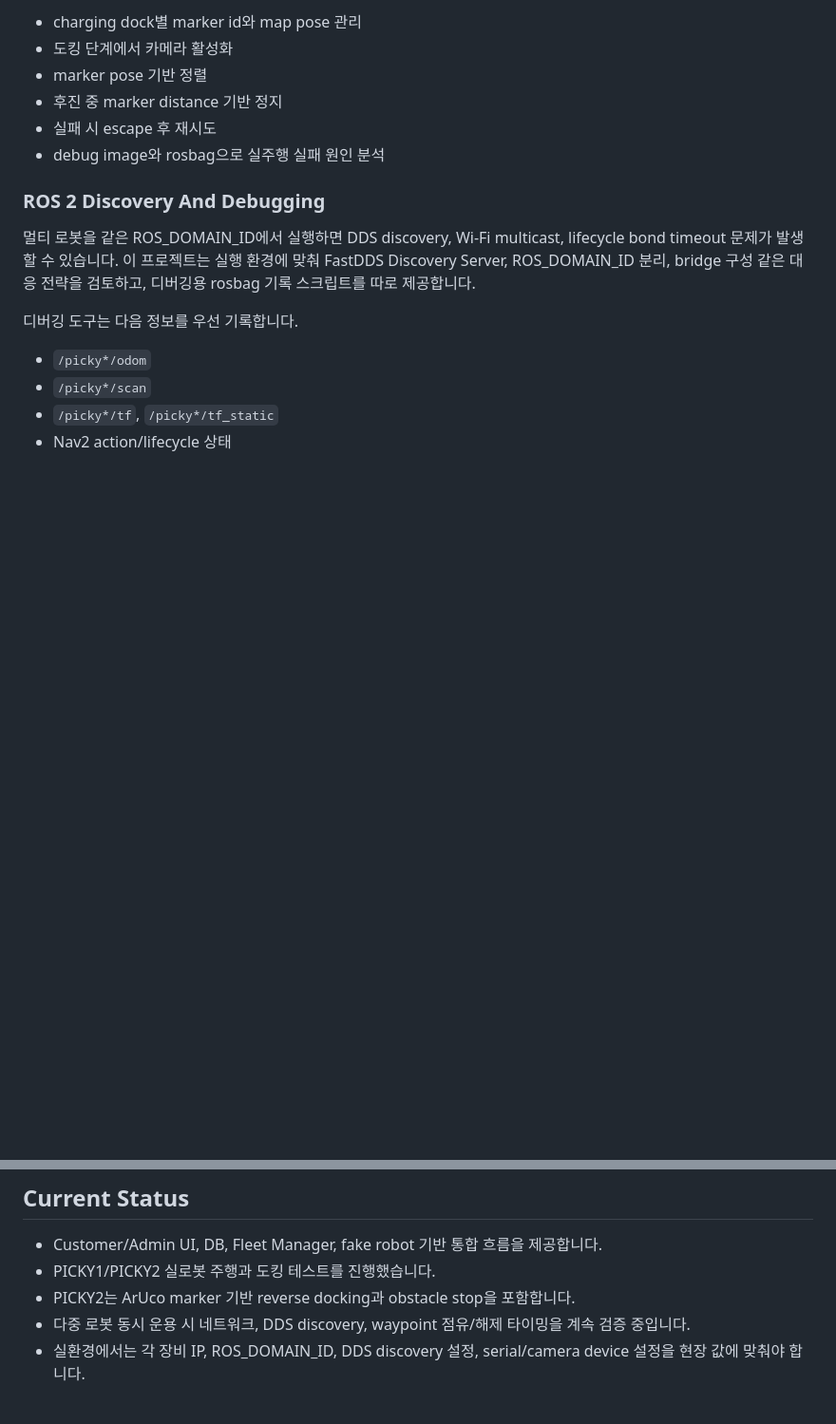
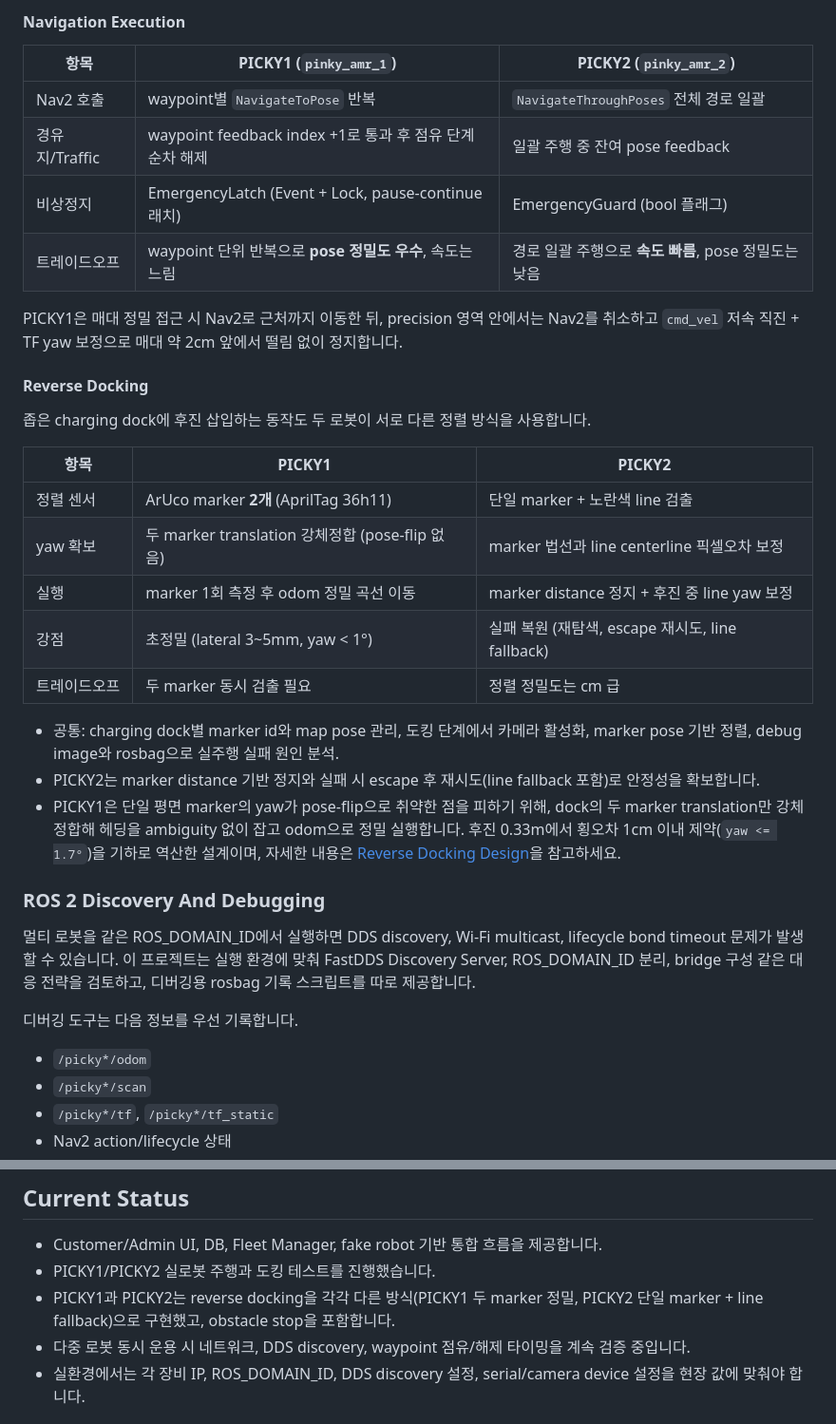
Before and after one commit to jaejeongpark/just_pick_it, a Markdown page: README.md, 2 parts joined by grey strips. Shown at 95% size. GitHub-like rendering; blank space fills up the shorter version.

```diff
--- a/README.md
+++ b/README.md
@@ -110,10 +142,30 @@ PICKY2는 ArUco marker 기반 reverse docking을 구현합니다.
 
-- charging dock별 marker id와 map pose 관리
-- 도킹 단계에서 카메라 활성화
-- marker pose 기반 정렬
-- 후진 중 marker distance 기반 정지
-- 실패 시 escape 후 재시도
-- debug image와 rosbag으로 실주행 실패 원인 분석
+#### Navigation Execution
+
+| 항목 | PICKY1 (`pinky_amr_1`) | PICKY2 (`pinky_amr_2`) |
+|---|---|---|
+| Nav2 호출 | waypoint별 `NavigateToPose` 반복 | `NavigateThroughPoses` 전체 경로 일괄 |
+| 경유지/Traffic | waypoint feedback index +1로 통과 후 점유 단계 순차 해제 | 일괄 주행 중 잔여 pose feedback |
+| 비상정지 | EmergencyLatch (Event + Lock, pause-continue 래치) | EmergencyGuard (bool 플래그) |
+| 트레이드오프 | waypoint 단위 반복으로 **pose 정밀도 우수**, 속도는 느림 | 경로 일괄 주행으로 **속도 빠름**, pose 정밀도는 낮음 |
+
+PICKY1은 매대 정밀 접근 시 Nav2로 근처까지 이동한 뒤, precision 영역 안에서는 Nav2를 취소하고 `cmd_vel` 저속 직진 + TF yaw 보정으로 매대 약 2cm 앞에서 떨림 없이 정지합니다.
+
+#### Reverse Docking
+
+좁은 charging dock에 후진 삽입하는 동작도 두 로봇이 서로 다른 정렬 방식을 사용합니다.
+
+| 항목 | PICKY1 | PICKY2 |
+|---|---|---|
+| 정렬 센서 | ArUco marker **2개** (AprilTag 36h11) | 단일 marker + 노란색 line 검출 |
+| yaw 확보 | 두 marker translation 강체정합 (pose-flip 없음) | marker 법선과 line centerline 픽셀오차 보정 |
+| 실행 | marker 1회 측정 후 odom 정밀 곡선 이동 | marker distance 정지 + 후진 중 line yaw 보정 |
+| 강점 | 초정밀 (lateral 3~5mm, yaw < 1°) | 실패 복원 (재탐색, escape 재시도, line fallback) |
+| 트레이드오프 | 두 marker 동시 검출 필요 | 정렬 정밀도는 cm 급 |
+
+- 공통: charging dock별 marker id와 map pose 관리, 도킹 단계에서 카메라 활성화, marker pose 기반 정렬, debug image와 rosbag으로 실주행 실패 원인 분석.
+- PICKY2는 marker distance 기반 정지와 실패 시 escape 후 재시도(line fallback 포함)로 안정성을 확보합니다.
+- PICKY1은 단일 평면 marker의 yaw가 pose-flip으로 취약한 점을 피하기 위해, dock의 두 marker translation만 강체정합해 헤딩을 ambiguity 없이 잡고 odom으로 정밀 실행합니다. 후진 0.33m에서 횡오차 1cm 이내 제약(`yaw <= 1.7°`)을 기하로 역산한 설계이며, 자세한 내용은 [Reverse Docking Design](docs/Reverse_Docking_Design.md)을 참고하세요.
 
 ### ROS 2 Discovery And Debugging
 
@@ -240,7 +292,7 @@ bash scripts/runtime/run_all.sh
 
 - Customer/Admin UI, DB, Fleet Manager, fake robot 기반 통합 흐름을 제공합니다.
 - PICKY1/PICKY2 실로봇 주행과 도킹 테스트를 진행했습니다.
-- PICKY2는 ArUco marker 기반 reverse docking과 obstacle stop을 포함합니다.
+- PICKY1과 PICKY2는 reverse docking을 각각 다른 방식(PICKY1 두 marker 정밀, PICKY2 단일 marker + line fallback)으로 구현했고, obstacle stop을 포함합니다.
 - 다중 로봇 동시 운용 시 네트워크, DDS discovery, waypoint 점유/해제 타이밍을 계속 검증 중입니다.
 - 실환경에서는 각 장비 IP, ROS_DOMAIN_ID, DDS discovery 설정, serial/camera device 설정을 현장 값에 맞춰야 합니다.
 
```
Also changed, not shown: other parts of README.md (+34 -2 lines).
